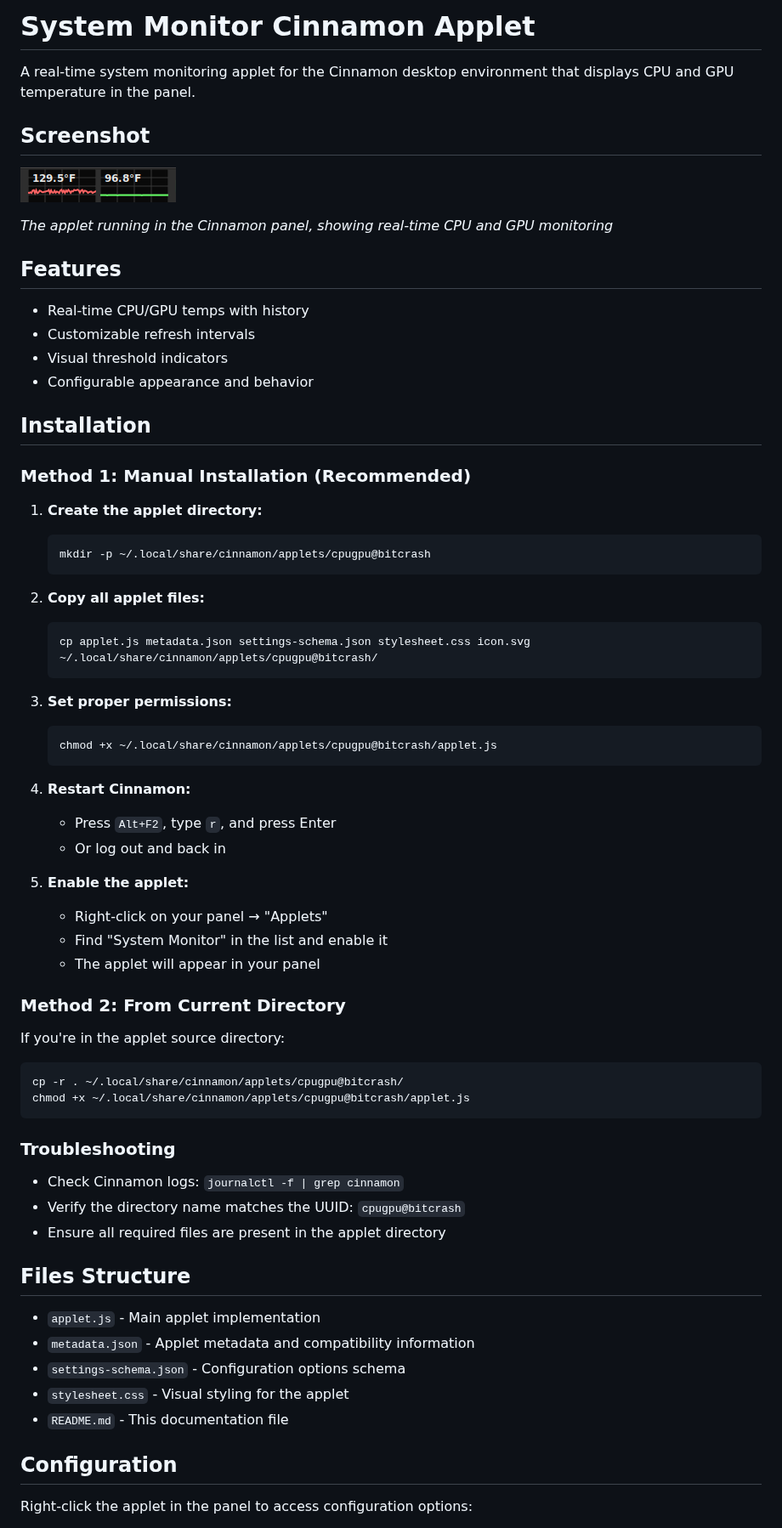
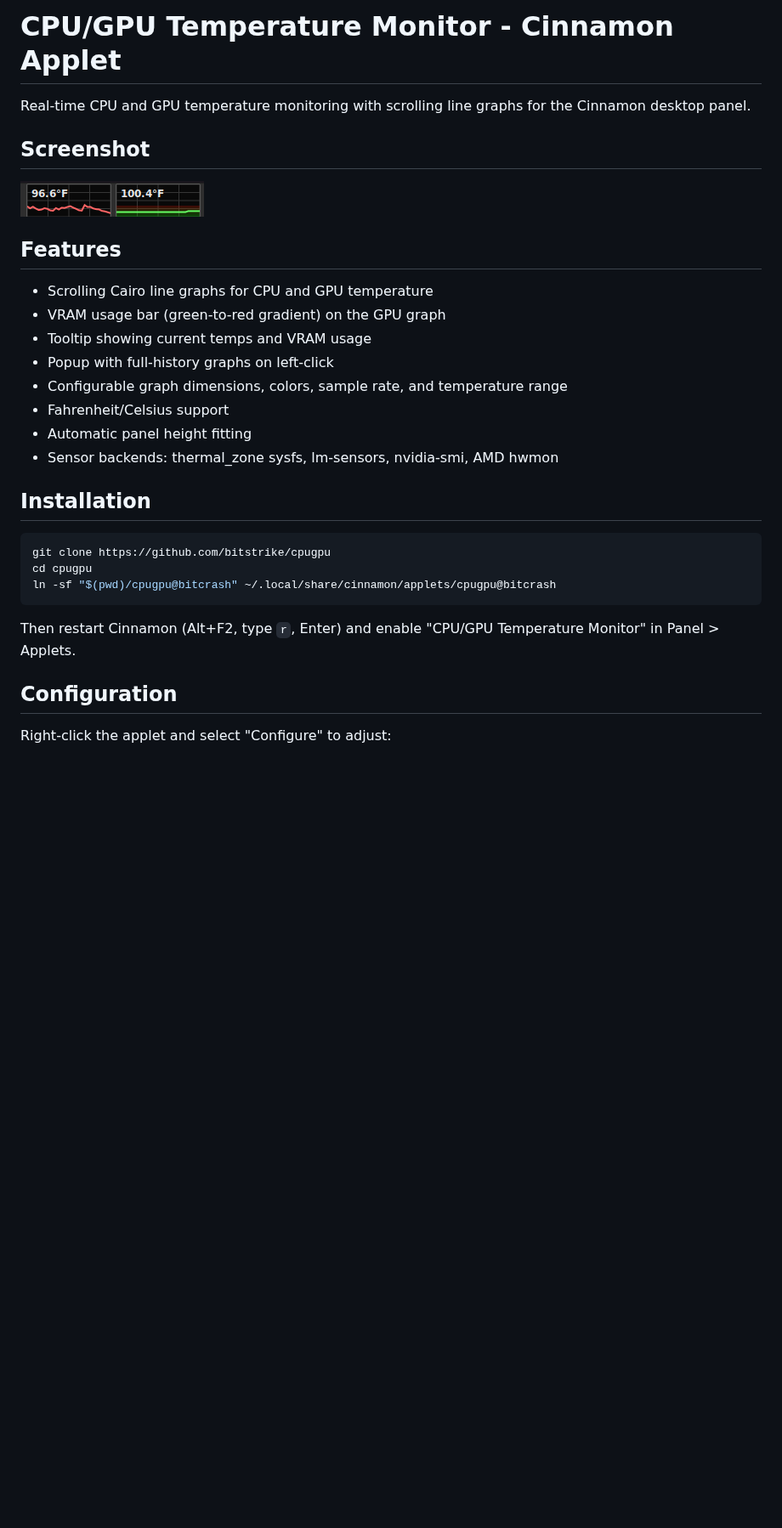
Before and after one commit to bitstrike/cpugpu, a Markdown page: README.md, the part around one of its changes. Shown at 85% size. Drawn GitHub-style; pictures changed too: in-action.png; blank space fills up the shorter version.

Commit message:
docs: update README with current features and simplified installation
- Rename title to "CPU/GPU Temperature Monitor - Cinnamon Applet"
- Rewrite description to highlight scrolling line graphs and VRAM usage
- Expand features list with specific capabilities (Cairo graphs, gradient bars, tooltips, popup, configurability)
- Add supported sensor backends (thermal_zone, lm-sensors, nvidia-smi, AMD hwmon)
- Simplify installation to git clone with symlink method
- Remove verbose multi-step manual installation instructions
- Consolidate configuration section with current settings
- Update requirements to reflect actual dependencies
- Reorganize files structure section with directory tree format
- Add License section reference
- Update in-action.png screenshot to reflect current UI

````diff
--- a/README.md
+++ b/README.md
@@ -1,71 +1,33 @@
-# System Monitor Cinnamon Applet
+# CPU/GPU Temperature Monitor - Cinnamon Applet
 
-A real-time system monitoring applet for the Cinnamon desktop environment that displays CPU and GPU temperature in the panel.
+Real-time CPU and GPU temperature monitoring with scrolling line graphs for the Cinnamon desktop panel.
 
 ## Screenshot
 
 ![Applet in Action](in-action.png)
 
-*The applet running in the Cinnamon panel, showing real-time CPU and GPU monitoring*
-
 ## Features
 
-- Real-time CPU/GPU temps with history
-- Customizable refresh intervals
-- Visual threshold indicators
-- Configurable appearance and behavior
+- Scrolling Cairo line graphs for CPU and GPU temperature
+- VRAM usage bar (green-to-red gradient) on the GPU graph
+- Tooltip showing current temps and VRAM usage
+- Popup with full-history graphs on left-click
+- Configurable graph dimensions, colors, sample rate, and temperature range
+- Fahrenheit/Celsius support
+- Automatic panel height fitting
+- Sensor backends: thermal_zone sysfs, lm-sensors, nvidia-smi, AMD hwmon
 
 ## Installation
 
-### Method 1: Manual Installation (Recommended)
-
-1. **Create the applet directory:**
-   ```bash
-   mkdir -p ~/.local/share/cinnamon/applets/cpugpu@bitcrash
-   ```
-
-2. **Copy all applet files:**
-   ```bash
-   cp applet.js metadata.json settings-schema.json stylesheet.css icon.svg ~/.local/share/cinnamon/applets/cpugpu@bitcrash/
-   ```
-
-3. **Set proper permissions:**
-   ```bash
-   chmod +x ~/.local/share/cinnamon/applets/cpugpu@bitcrash/applet.js
-   ```
-
-4. **Restart Cinnamon:**
-   - Press `Alt+F2`, type `r`, and press Enter
-   - Or log out and back in
-
-5. **Enable the applet:**
-   - Right-click on your panel → "Applets"
-   - Find "System Monitor" in the list and enable it
-   - The applet will appear in your panel
-
-### Method 2: From Current Directory
-
-If you're in the applet source directory:
 ```bash
-cp -r . ~/.local/share/cinnamon/applets/cpugpu@bitcrash/
-chmod +x ~/.local/share/cinnamon/applets/cpugpu@bitcrash/applet.js
+git clone https://github.com/bitstrike/cpugpu
+cd cpugpu
+ln -sf "$(pwd)/cpugpu@bitcrash" ~/.local/share/cinnamon/applets/cpugpu@bitcrash
 ```
 
-### Troubleshooting
-
-- Check Cinnamon logs: `journalctl -f | grep cinnamon`
-- Verify the directory name matches the UUID: `cpugpu@bitcrash`
-- Ensure all required files are present in the applet directory
-
-## Files Structure
-
-- `applet.js` - Main applet implementation
-- `metadata.json` - Applet metadata and compatibility information
-- `settings-schema.json` - Configuration options schema
-- `stylesheet.css` - Visual styling for the applet
-- `README.md` - This documentation file
+Then restart Cinnamon (Alt+F2, type `r`, Enter) and enable "CPU/GPU Temperature Monitor" in Panel > Applets.
 
 ## Configuration
 
-Right-click the applet in the panel to access configuration options:
+Right-click the applet and select "Configure" to adjust:
 
````
Also changed, not shown: other parts of README.md (+22 -12 lines).
